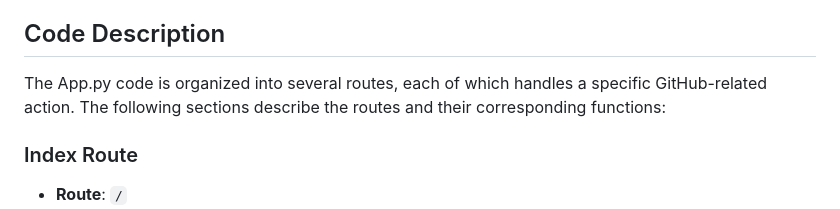
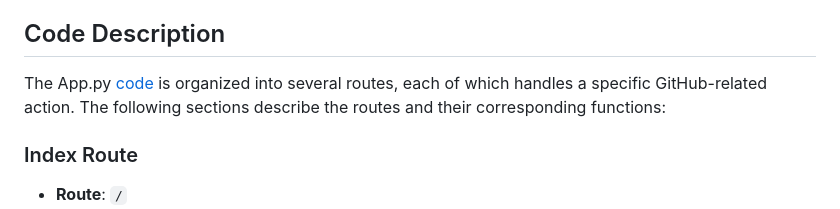
Before and after one commit to psvkaushik/Group50_Proj2, a Markdown page: docs/app.md, the part around the change. Rendered like a GitHub page.

```diff
--- a/docs/app.md
+++ b/docs/app.md
@@ -4,7 +4,7 @@ This documentation provides an overview of the Flask web application, App.py, wh
 
 ## Code Description
 
-The App.py code is organized into several routes, each of which handles a specific GitHub-related action. The following sections describe the routes and their corresponding functions:
+The App.py [code](/src/app.py) is organized into several routes, each of which handles a specific GitHub-related action. The following sections describe the routes and their corresponding functions:
 
 ### Index Route
 - **Route**: `/`
```
